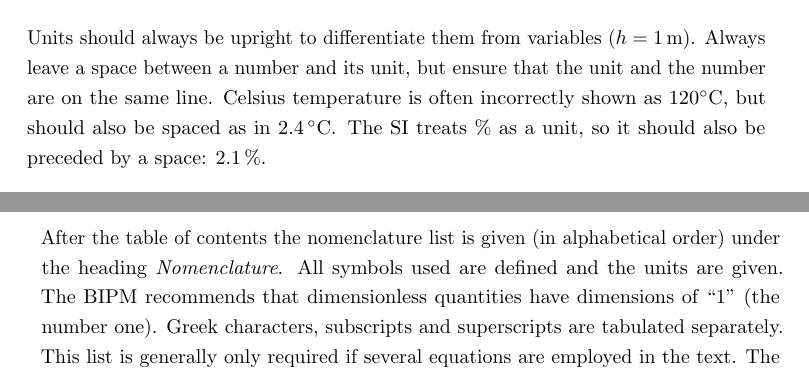
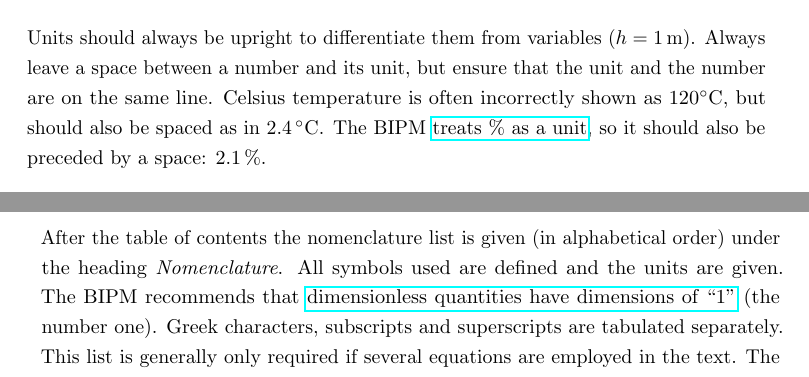
Before and after one commit to ChemEngUP/techreports, a LaTeX document (guide_to_writing_techreports.tex): two parts of pages 10 and 17 of 34, joined at a grey line, cut so that both start at the same text. Compiled offline with pdfLaTeX.

Commit message:
Add links to controversial recommendations

```diff
--- a/guide_to_writing_techreports.tex
+++ b/guide_to_writing_techreports.tex
@@ -284,7 +284,7 @@ Always leave a space between a number and its
 unit, but ensure that the unit and the number are on the same line.
 Celsius temperature is
 often incorrectly shown as 120\si{\celsius}, but should also be spaced
-as in \SI{2.4}{\celsius}.  The SI treats \% as a unit, so it should also be preceded by a space: \SI{2.1}{\%}.
+as in \SI{2.4}{\celsius}.  The BIPM \href{https://www.bipm.org/en/publications/si-brochure/section5-3-7.html}{treats \% as a unit}, so it should also be preceded by a space: \SI{2.1}{\%}.
 
 To ensure that m (meter) is not confused with m (\num{1e-3} prefix) multiplication of units should always be indicated with a space or a raised center dot($\cdot$).
 Note the difference between \SI{10}{ms^{-1}} (10 reciprocal milliseconds) and \SI{10}{m.s^{-1}} (10 meters per second).
@@ -673,7 +673,7 @@ not include an item ``Contents''.
 After the table of contents the nomenclature list is given (in
 alphabetical order) under the heading \subsectionname{Nomenclature}.  All
 symbols used are defined and the units are given.
-The BIPM recommends that dimensionless quantities have dimensions of ``1'' (the
+The BIPM recommends that \href{https://www.bipm.org/en/publications/si-brochure/section5-3-7.html}{dimensionless quantities have dimensions of ``1''} (the
 number one).
 Greek
 characters, subscripts and superscripts are tabulated separately.
```
